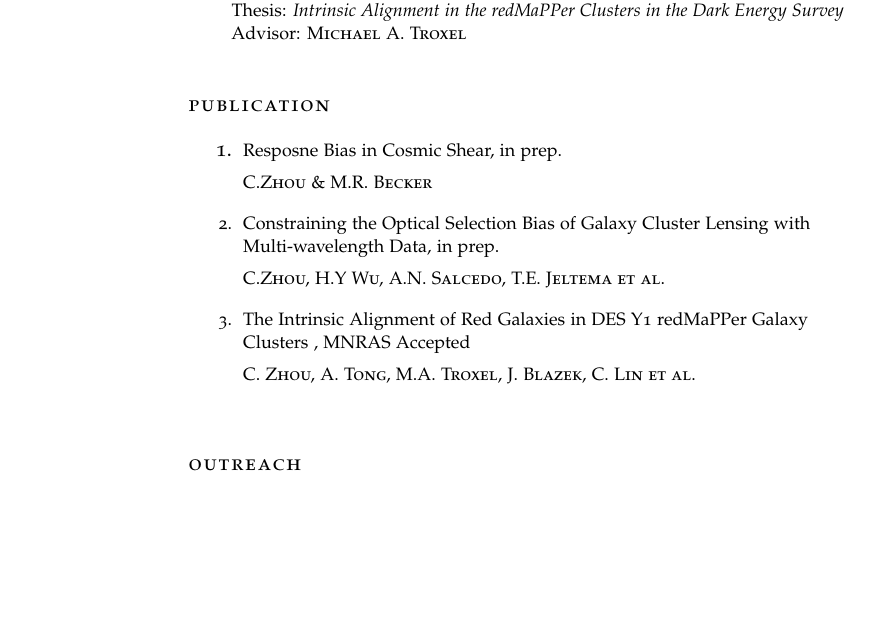
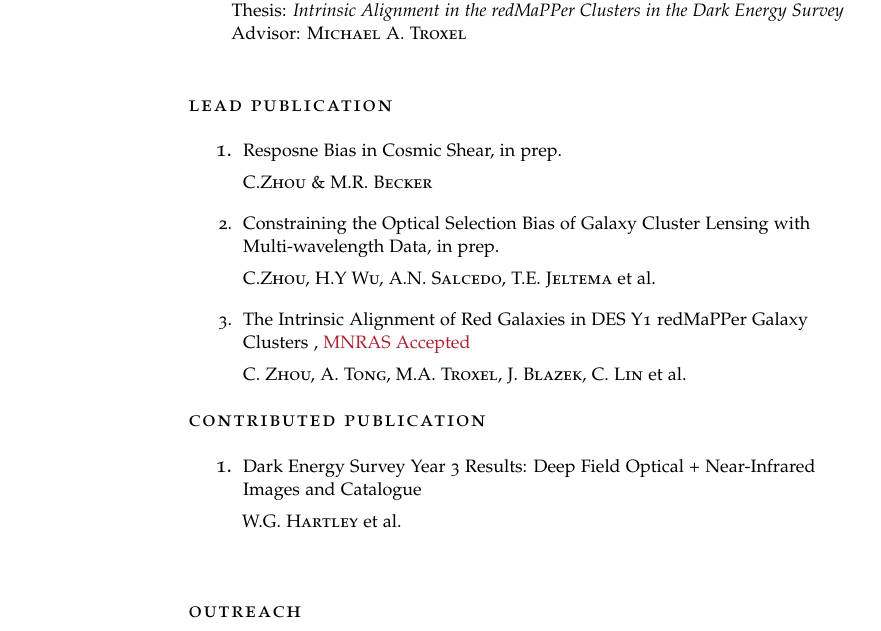
Before and after one commit to zhouconghao/curriculum_vitae, a LaTeX CV (cv_8.tex): part of page 1 of 2, cut so that both start at the same text, the shorter picture padded with empty space. Compiled offline with pdfLaTeX.

Commit message:
update publication

```diff
--- a/cv_8.tex
+++ b/cv_8.tex
@@ -181,14 +181,20 @@
     %----------------------------------------------------------------------------------------
     %	PUBLICATIONS
     %----------------------------------------------------------------------------------------
-    \spacedlowsmallcaps{Publication}\vspace{0.2em}
+    \spacedlowsmallcaps{Lead Publication}\vspace{0.2em}
     \begin{enumerate}
     \item \paper{Resposne Bias in Cosmic Shear, in prep.}\\
     \textsc{C.Zhou \& M.R. Becker}
     \item \paper{Constraining the Optical Selection Bias of Galaxy Cluster Lensing with Multi-wavelength Data, in prep.}\\
-    \textsc{C.Zhou, H.Y Wu, A.N. Salcedo, T.E. Jeltema et al.}
-    \item \paper{The Intrinsic Alignment of Red Galaxies in DES Y1 redMaPPer Galaxy Clusters}, MNRAS Accepted \\
-    \textsc{C. Zhou, A. Tong, M.A. Troxel, J. Blazek, C. Lin et al.}
+    \textsc{C.Zhou, H.Y Wu, A.N. Salcedo, T.E. Jeltema} et al.
+    \item \paper{The Intrinsic Alignment of Red Galaxies in DES Y1 redMaPPer Galaxy Clusters}, \href{https://academic.oup.com/mnras/advance-article/doi/10.1093/mnras/stad2712/7264871}{MNRAS Accepted} \\
+    \textsc{C. Zhou, A. Tong, M.A. Troxel, J. Blazek, C. Lin} et al.
+    \end{enumerate}
+
+    \spacedlowsmallcaps{Contributed Publication}\vspace{0.2em}
+    \begin{enumerate}
+        \item \paper{Dark Energy Survey Year 3 Results: Deep Field Optical + Near-Infrared Images and Catalogue}\\
+        \textsc{W.G. Hartley} et al.
     \end{enumerate}
     % \href{google.com}{Link}
     % \bibentry{zhouIntrinsicAlignmentRed2023}
```
Also changed, not shown: cv_8.pdf.
